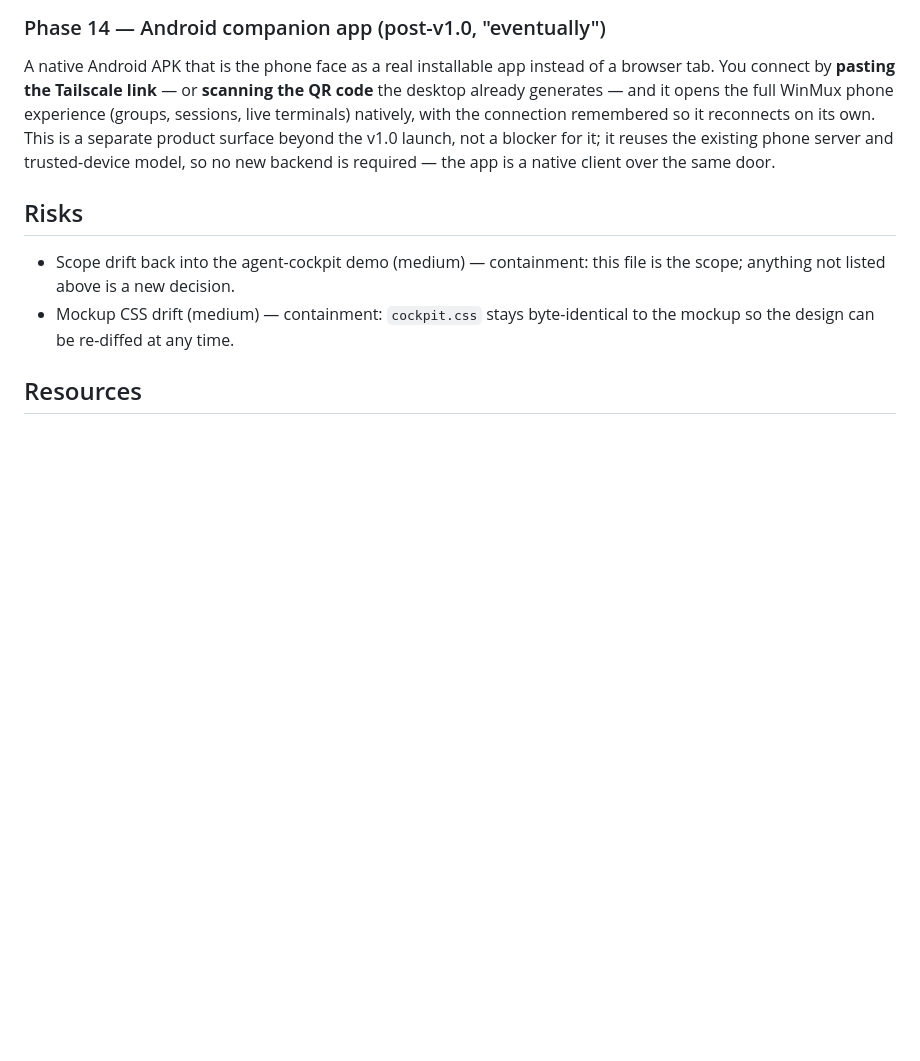
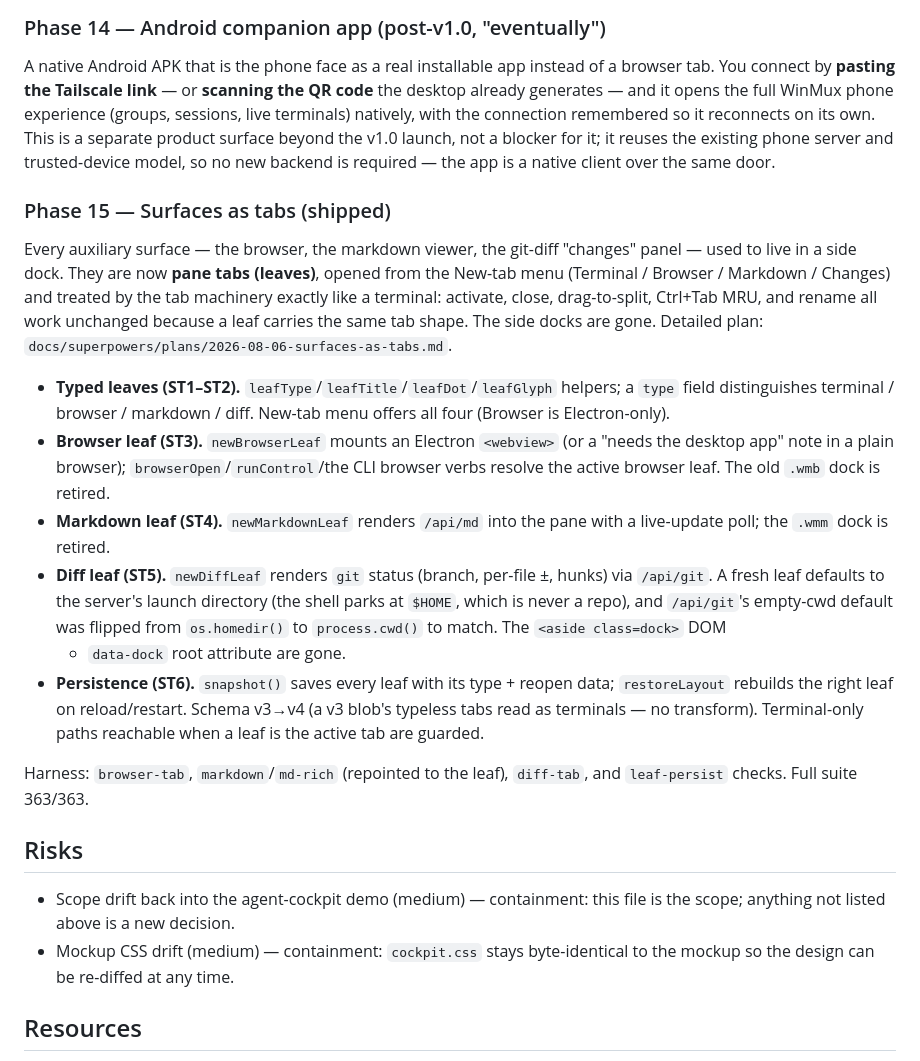
Before and after one commit to Zbrooklyn/winmux, a Markdown page: PLAN.md, the part around the change. Rendered like a GitHub page; blank space fills up the shorter version.

Commit message:
ST7: document surfaces-as-tabs (Phase 15) in PLAN + mark the plan shipped
PLAN.md gains a Phase 15 section recording the browser/markdown/diff leaves and
the retired docks; the plan file gets a SHIPPED status block noting the
dedicated-constructor approach, the final harness check names, and the diff-leaf
cwd default. Closes the surfaces-as-tabs arc (ST1-ST7).

Co-Authored-By: Claude Opus 4.8 <noreply@anthropic.com>
Claude-Session: https://claude.ai/code/session_01Bn1chJGPGVQ73CW4tnCYe4

```diff
--- a/PLAN.md
+++ b/PLAN.md
@@ -1317,6 +1317,35 @@ reconnects on its own. This is a separate product surface beyond the v1.0 launch
 a blocker for it; it reuses the existing phone server and trusted-device model, so no
 new backend is required — the app is a native client over the same door.
 
+### Phase 15 — Surfaces as tabs (shipped)
+Every auxiliary surface — the browser, the markdown viewer, the git-diff "changes"
+panel — used to live in a side dock. They are now **pane tabs (leaves)**, opened from
+the New-tab menu (Terminal / Browser / Markdown / Changes) and treated by the tab
+machinery exactly like a terminal: activate, close, drag-to-split, Ctrl+Tab MRU, and
+rename all work unchanged because a leaf carries the same tab shape. The side docks are
+gone. Detailed plan: `docs/superpowers/plans/2026-08-06-surfaces-as-tabs.md`.
+
+- **Typed leaves (ST1–ST2).** `leafType`/`leafTitle`/`leafDot`/`leafGlyph` helpers; a
+  `type` field distinguishes terminal / browser / markdown / diff. New-tab menu offers
+  all four (Browser is Electron-only).
+- **Browser leaf (ST3).** `newBrowserLeaf` mounts an Electron `<webview>` (or a
+  "needs the desktop app" note in a plain browser); `browserOpen`/`runControl`/the CLI
+  browser verbs resolve the active browser leaf. The old `.wmb` dock is retired.
+- **Markdown leaf (ST4).** `newMarkdownLeaf` renders `/api/md` into the pane with a
+  live-update poll; the `.wmm` dock is retired.
+- **Diff leaf (ST5).** `newDiffLeaf` renders `git` status (branch, per-file ±, hunks)
+  via `/api/git`. A fresh leaf defaults to the server's launch directory (the shell
+  parks at `$HOME`, which is never a repo), and `/api/git`'s empty-cwd default was
+  flipped from `os.homedir()` to `process.cwd()` to match. The `<aside class=dock>` DOM
+  + `data-dock` root attribute are gone.
+- **Persistence (ST6).** `snapshot()` saves every leaf with its type + reopen data;
+  `restoreLayout` rebuilds the right leaf on reload/restart. Schema v3→v4 (a v3 blob's
+  typeless tabs read as terminals — no transform). Terminal-only paths reachable when a
+  leaf is the active tab are guarded.
+
+Harness: `browser-tab`, `markdown`/`md-rich` (repointed to the leaf), `diff-tab`, and
+`leaf-persist` checks. Full suite 363/363.
+
 ## Risks
 
 - Scope drift back into the agent-cockpit demo (medium) — containment: this file is the scope; anything not listed above is a new decision.
```
Also changed, not shown: 1 other file.
